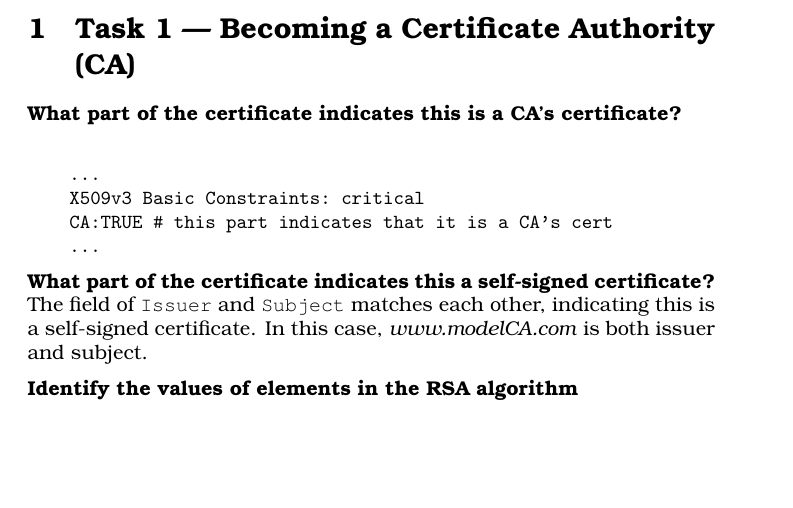
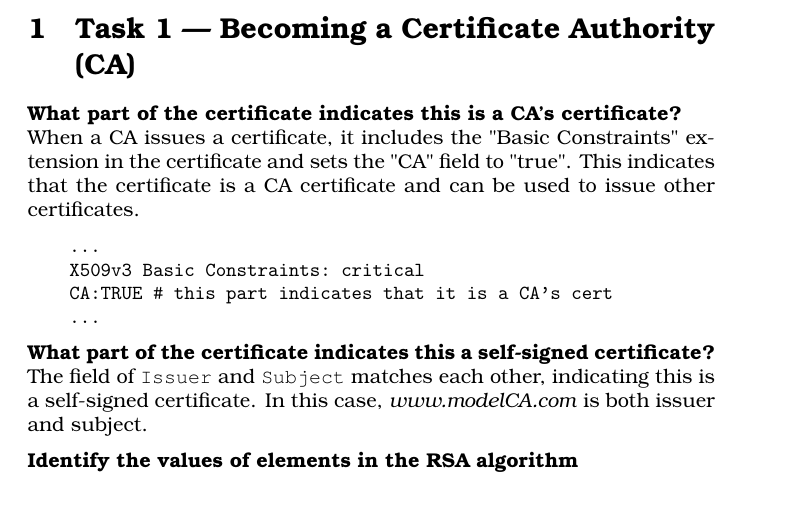
Before and after one commit to ancuongnguyen07/Cyber2_Prac_Ex, a LaTeX document (Ex2-Public-Key-Cryptography/answer_sheet.tex, which reads Ex2-Public-Key-Cryptography/tex/task1.tex): part of page 3 of 7, cut so that both start at the same text, the shorter picture padded with empty space. Compiled offline with pdfLaTeX.

Commit message:
[ex2][task1] add more explaination

```diff
--- a/Ex2-Public-Key-Cryptography/tex/task1.tex
+++ b/Ex2-Public-Key-Cryptography/tex/task1.tex
@@ -3,6 +3,11 @@
 
 \textbf{What part of the certificate indicates this is a CA's certificate?}\\
 %
+When a CA issues a certificate, it includes the "Basic Constraints"
+extension in the certificate and sets the "CA" field to "true". This
+indicates that the certificate is a CA certificate and can be used to
+issue other certificates.
+
 \begin{verbatim}
     ...
     X509v3 Basic Constraints: critical
```
